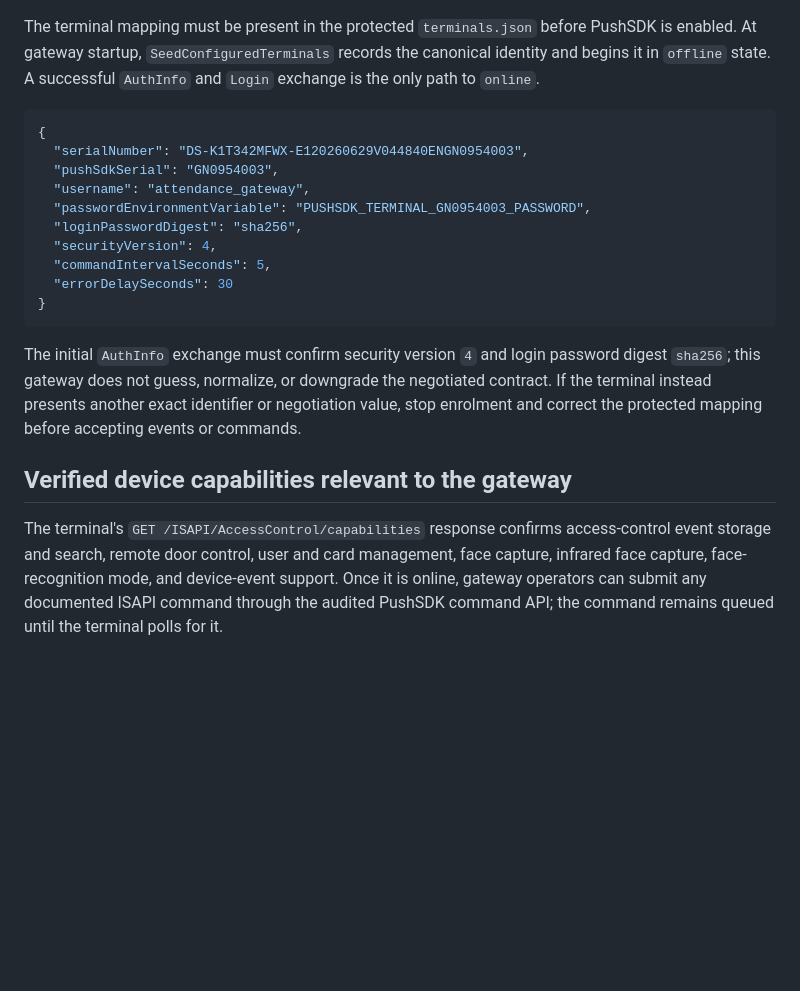
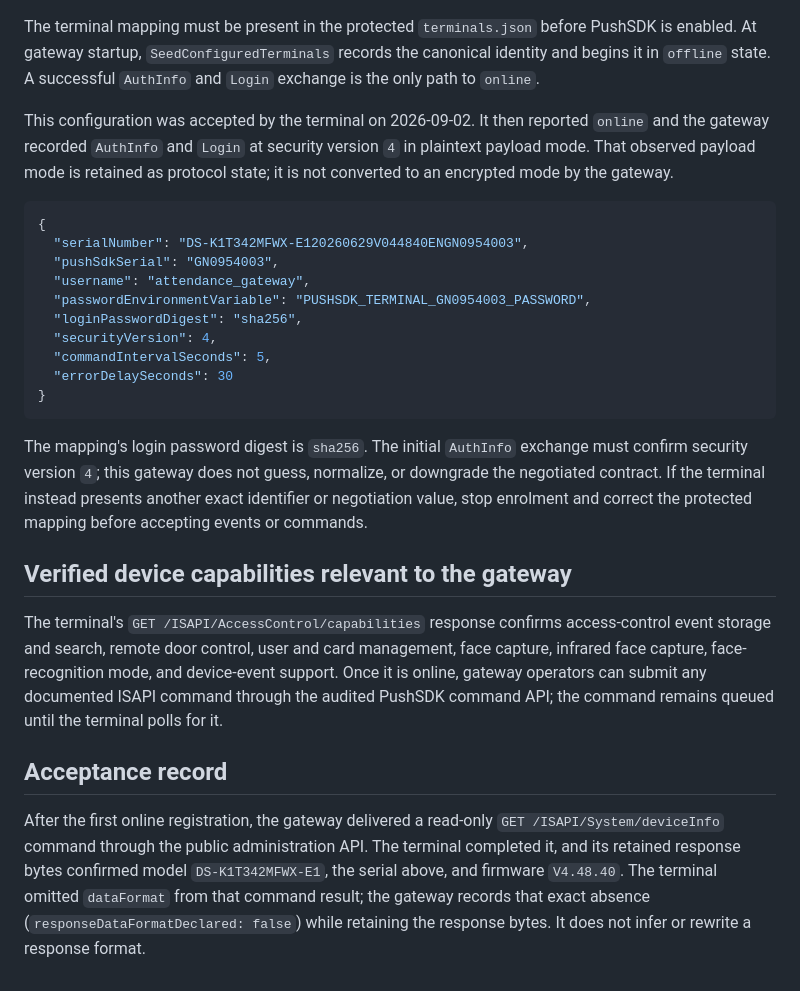
Before and after one commit to abdullah-muhsin/face-recognition-proxy, a Markdown page: docs/devices/hikvision-ds-k1t342mfwx-e1-gn0954003.md, the part around the change. Drawn GitHub-style; blank space fills up the shorter version.

Commit message:
docs: record second terminal acceptance

````diff
--- a/docs/devices/hikvision-ds-k1t342mfwx-e1-gn0954003.md
+++ b/docs/devices/hikvision-ds-k1t342mfwx-e1-gn0954003.md
@@ -55,6 +55,11 @@ PushSDK is enabled. At gateway startup, `SeedConfiguredTerminals` records the
 canonical identity and begins it in `offline` state. A successful `AuthInfo`
 and `Login` exchange is the only path to `online`.
 
+This configuration was accepted by the terminal on 2026-09-02. It then
+reported `online` and the gateway recorded `AuthInfo` and `Login` at security
+version `4` in plaintext payload mode. That observed payload mode is retained
+as protocol state; it is not converted to an encrypted mode by the gateway.
+
 ```json
 {
   "serialNumber": "DS-K1T342MFWX-E120260629V044840ENGN0954003",
@@ -68,11 +73,11 @@ and `Login` exchange is the only path to `online`.
 }
 ```
 
-The initial `AuthInfo` exchange must confirm security version `4` and login
-password digest `sha256`; this gateway does not guess, normalize, or downgrade
-the negotiated contract. If the terminal instead presents another exact
-identifier or negotiation value, stop enrolment and correct the protected
-mapping before accepting events or commands.
+The mapping's login password digest is `sha256`. The initial `AuthInfo`
+exchange must confirm security version `4`; this gateway does not guess,
+normalize, or downgrade the negotiated contract. If the terminal instead
+presents another exact identifier or negotiation value, stop enrolment and
+correct the protected mapping before accepting events or commands.
 
 ## Verified device capabilities relevant to the gateway
 
@@ -82,3 +87,13 @@ management, face capture, infrared face capture, face-recognition mode, and
 device-event support. Once it is online, gateway operators can submit any
 documented ISAPI command through the audited PushSDK command API; the command
 remains queued until the terminal polls for it.
+
+## Acceptance record
+
+After the first online registration, the gateway delivered a read-only
+`GET /ISAPI/System/deviceInfo` command through the public administration API.
+The terminal completed it, and its retained response bytes confirmed model
+`DS-K1T342MFWX-E1`, the serial above, and firmware `V4.48.40`. The terminal
+omitted `dataFormat` from that command result; the gateway records that exact
+absence (`responseDataFormatDeclared: false`) while retaining the response
+bytes. It does not infer or rewrite a response format.
````
